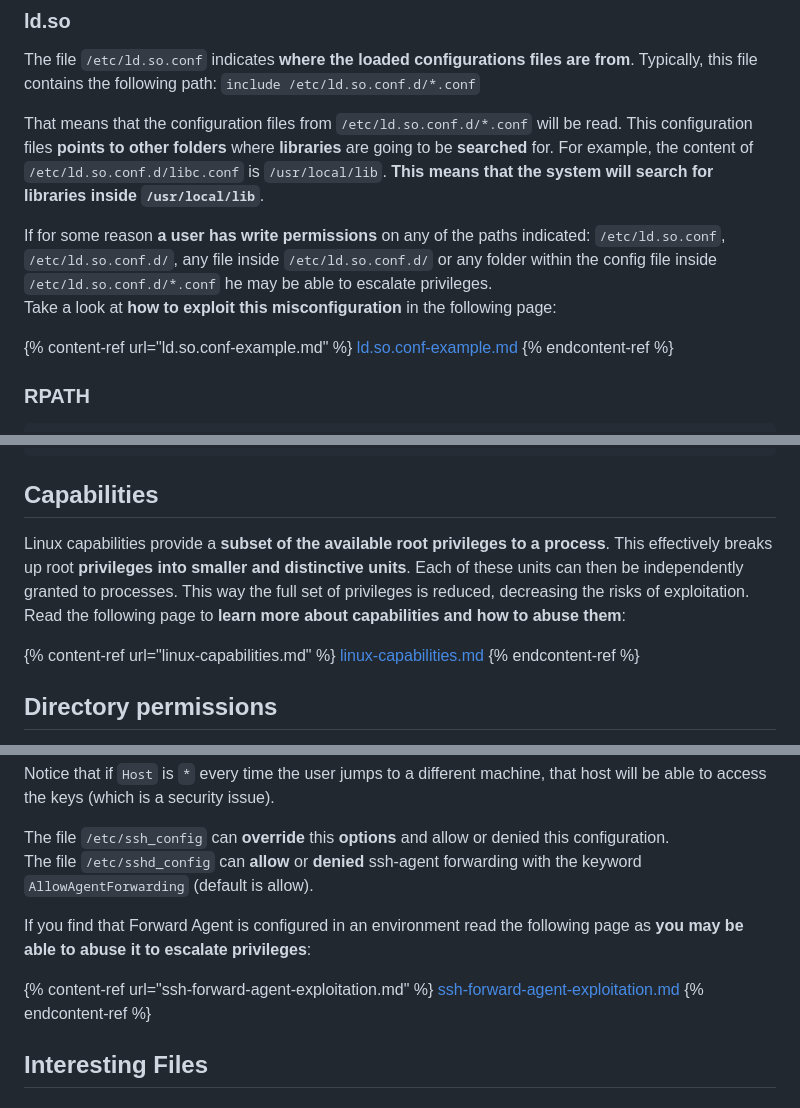
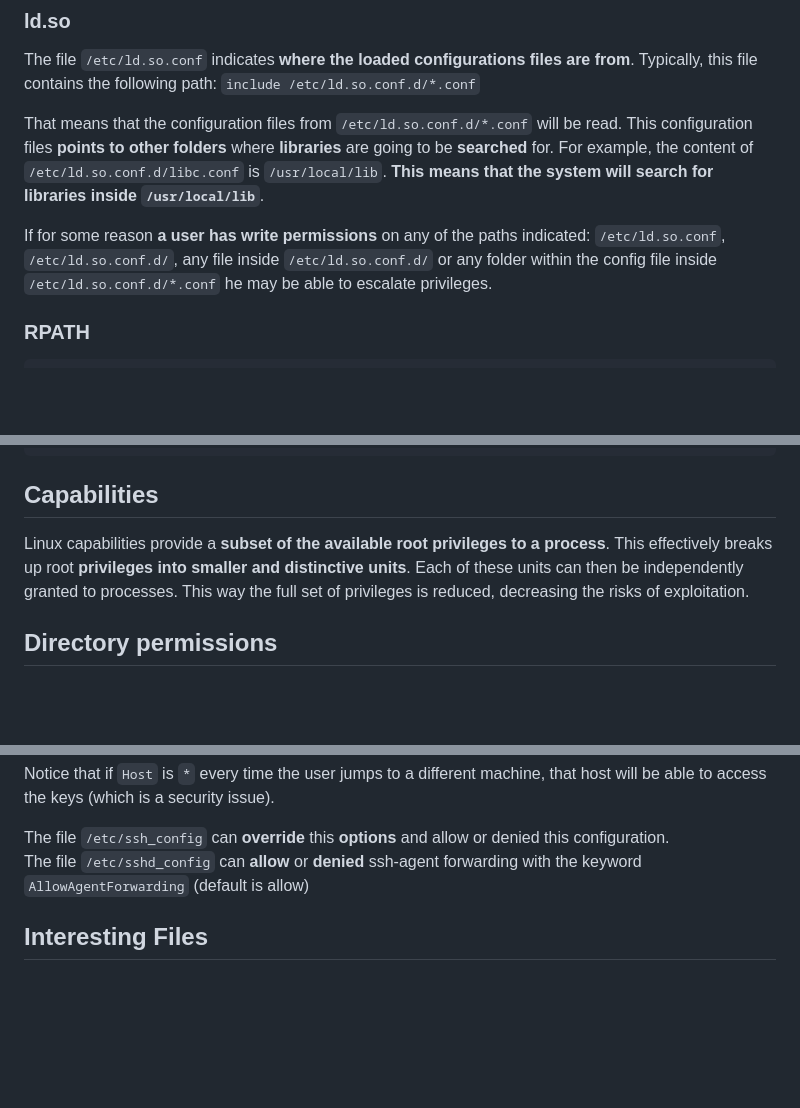
Before and after one commit to cywf/htb-helper, a Markdown page: systems/linux/README.md, 3 parts joined by grey strips. Drawn GitHub-style; blank space fills up the shorter version.

````diff
--- a/systems/linux/README.md
+++ b/systems/linux/README.md
@@ -1148,13 +1104,7 @@ The file `/etc/ld.so.conf` indicates **where the loaded configurations files are
 
 That means that the configuration files from `/etc/ld.so.conf.d/*.conf` will be read. This configuration files **points to other folders** where **libraries** are going to be **searched** for. For example, the content of `/etc/ld.so.conf.d/libc.conf` is `/usr/local/lib`. **This means that the system will search for libraries inside `/usr/local/lib`**.
 
-If for some reason **a user has write permissions** on any of the paths indicated: `/etc/ld.so.conf`, `/etc/ld.so.conf.d/`, any file inside `/etc/ld.so.conf.d/` or any folder within the config file inside `/etc/ld.so.conf.d/*.conf` he may be able to escalate privileges.\
-Take a look at **how to exploit this misconfiguration** in the following page:
-
-{% content-ref url="ld.so.conf-example.md" %}
-[ld.so.conf-example.md](ld.so.conf-example.md)
-{% endcontent-ref %}
-
+If for some reason **a user has write permissions** on any of the paths indicated: `/etc/ld.so.conf`, `/etc/ld.so.conf.d/`, any file inside `/etc/ld.so.conf.d/` or any folder within the config file inside `/etc/ld.so.conf.d/*.conf` he may be able to escalate privileges.
 ### RPATH
 
 ```
@@ -1196,12 +1146,7 @@ int __libc_start_main(int (*main) (int, char **, char **), int argc, char ** ubp
 
 ## Capabilities
 
-Linux capabilities provide a **subset of the available root privileges to a process**. This effectively breaks up root **privileges into smaller and distinctive units**. Each of these units can then be independently granted to processes. This way the full set of privileges is reduced, decreasing the risks of exploitation.\
-Read the following page to **learn more about capabilities and how to abuse them**:
-
-{% content-ref url="linux-capabilities.md" %}
-[linux-capabilities.md](linux-capabilities.md)
-{% endcontent-ref %}
+Linux capabilities provide a **subset of the available root privileges to a process**. This effectively breaks up root **privileges into smaller and distinctive units**. Each of these units can then be independently granted to processes. This way the full set of privileges is reduced, decreasing the risks of exploitation.
 
 ## Directory permissions
 
@@ -1325,13 +1270,7 @@ Host example.com
 Notice that if `Host` is `*` every time the user jumps to a different machine, that host will be able to access the keys (which is a security issue).
 
 The file `/etc/ssh_config` can **override** this **options** and allow or denied this configuration.\
-The file `/etc/sshd_config` can **allow** or **denied** ssh-agent forwarding with the keyword `AllowAgentForwarding` (default is allow).
-
-If you find that Forward Agent is configured in an environment read the following page as **you may be able to abuse it to escalate privileges**:
-
-{% content-ref url="ssh-forward-agent-exploitation.md" %}
-[ssh-forward-agent-exploitation.md](ssh-forward-agent-exploitation.md)
-{% endcontent-ref %}
+The file `/etc/sshd_config` can **allow** or **denied** ssh-agent forwarding with the keyword `AllowAgentForwarding` (default is allow)
 
 ## Interesting Files
 
````
Also changed, not shown: other parts of systems/linux/README.md (+21 -89 lines).
